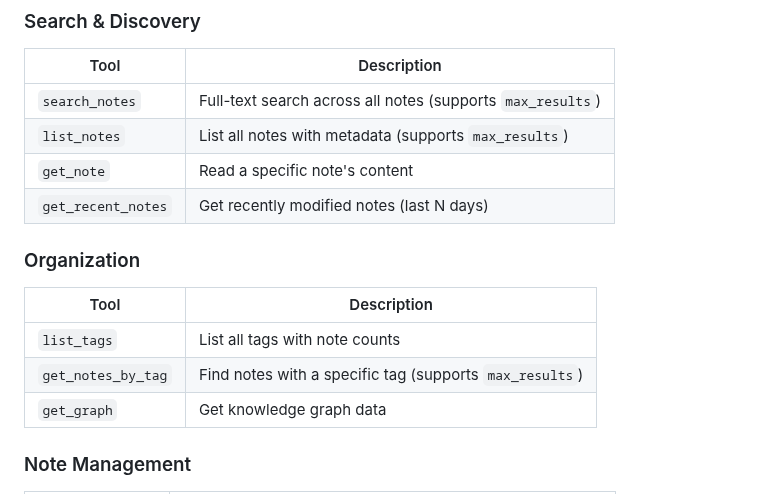
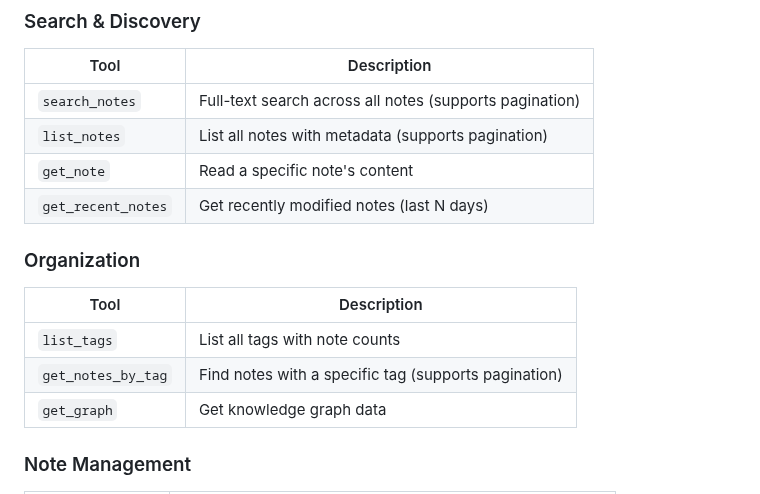
Before and after one commit to RomanKhafizianov/NoteDiscovery, a Markdown page: documentation/MCP.md, the part around the change. Rendered like a GitHub page.

Commit message:
minor doc fix

```diff
--- a/documentation/MCP.md
+++ b/documentation/MCP.md
@@ -114,8 +114,8 @@ The MCP server provides these tools to AI assistants:
 
 | Tool | Description |
 |------|-------------|
-| `search_notes` | Full-text search across all notes (supports `max_results`) |
-| `list_notes` | List all notes with metadata (supports `max_results`) |
+| `search_notes` | Full-text search across all notes (supports pagination) |
+| `list_notes` | List all notes with metadata (supports pagination) |
 | `get_note` | Read a specific note's content |
 | `get_recent_notes` | Get recently modified notes (last N days) |
 
@@ -124,7 +124,7 @@ The MCP server provides these tools to AI assistants:
 | Tool | Description |
 |------|-------------|
 | `list_tags` | List all tags with note counts |
-| `get_notes_by_tag` | Find notes with a specific tag (supports `max_results`) |
+| `get_notes_by_tag` | Find notes with a specific tag (supports pagination) |
 | `get_graph` | Get knowledge graph data |
 
 ### Note Management
```
